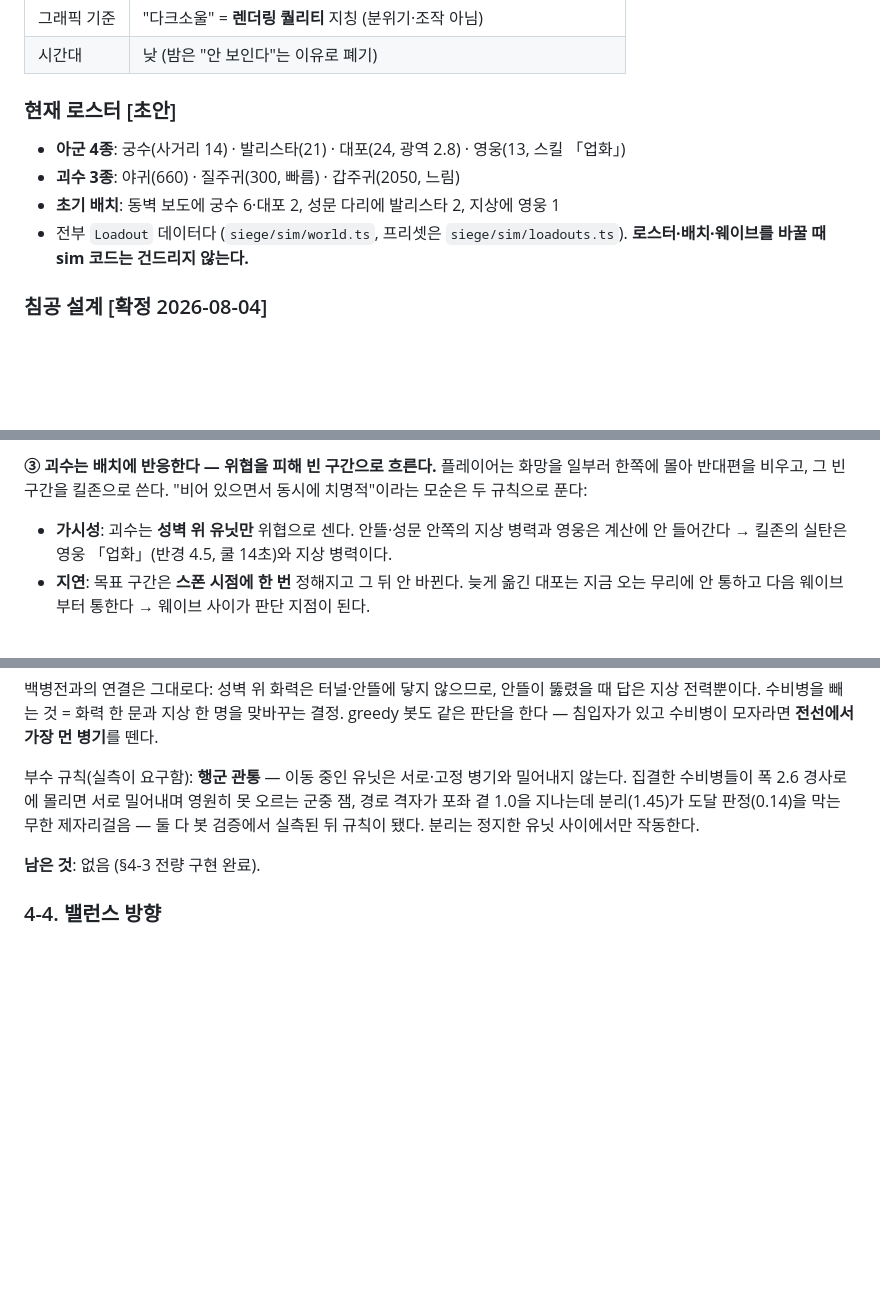
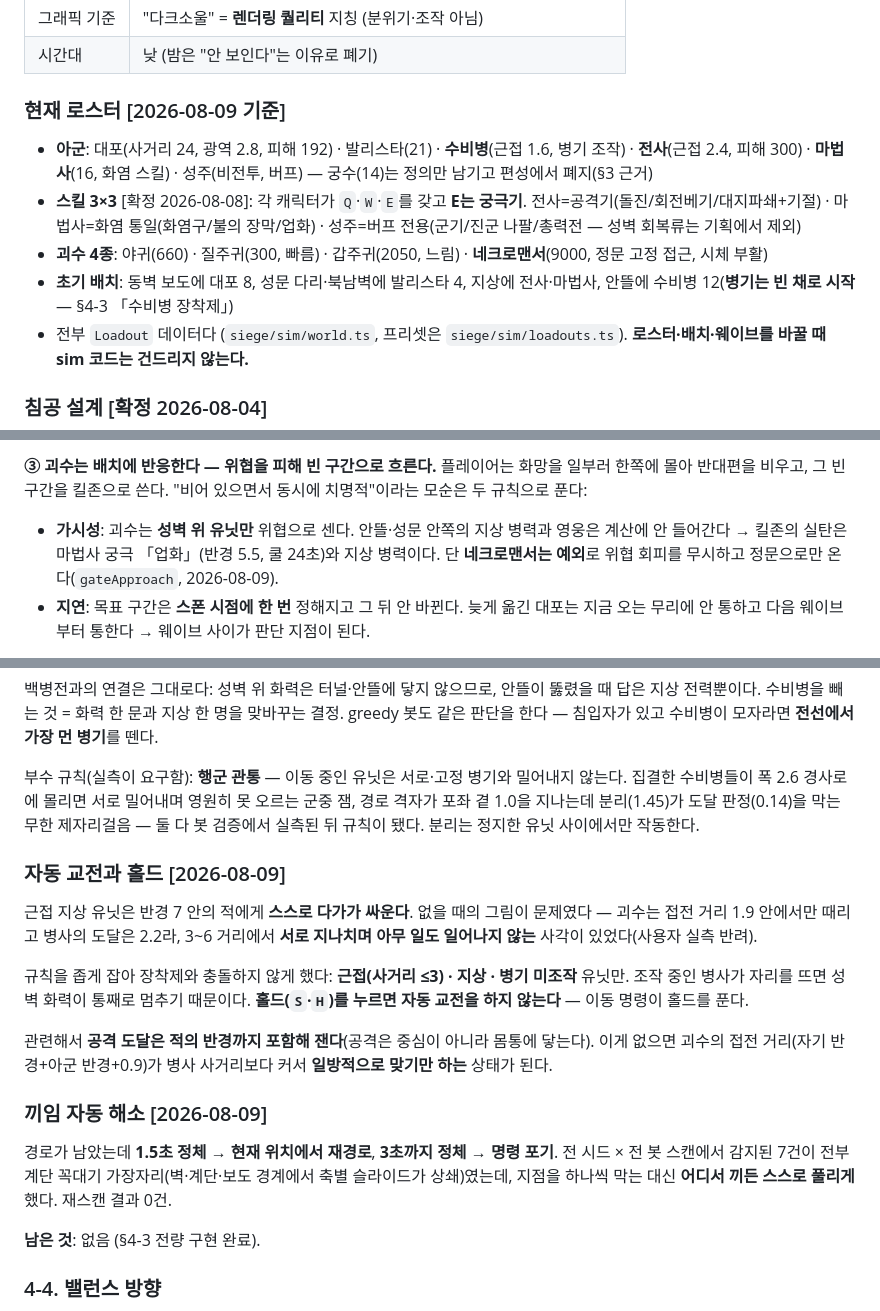
Before and after one commit to ry-eon/NAN2026-NHN-Game-X-AI-Hackathon, a Markdown page: docs/02-game-design.md, 3 parts joined by grey strips. Drawn GitHub-style; blank space fills up the shorter version.

Commit message:
docs: 게임 설계(02)에 8/9 변경분 반영 — 로스터·스킬 3x3·자동 교전·끼임 해소
- 로스터 갱신: 전사(근접 2.4/300)·마법사·성주 버프, 대포 192, 네크로맨서 9000·정문 고정.
  스킬 3x3(E=궁극) 요약 추가
- 가시성 규칙에 보스 예외(gateApproach) 명시
- 「자동 교전과 홀드」 신설: 괴수 접전 1.9 vs 병사 도달 2.2의 사각을 메운 규칙과
  장착제와 충돌하지 않게 좁힌 조건(근접·지상·미조작), 공격 도달에 적 반경 포함
- 「끼임 자동 해소」 신설: 1.5초 재경로 / 3초 포기. 지점을 막지 않고 규칙으로 해소

Co-Authored-By: Claude Fable 5 <noreply@anthropic.com>

```diff
--- a/docs/02-game-design.md
+++ b/docs/02-game-design.md
@@ -37,10 +37,17 @@
 | 그래픽 기준 | "다크소울" = **렌더링 퀄리티** 지칭 (분위기·조작 아님) |
 | 시간대 | 낮 (밤은 "안 보인다"는 이유로 폐기) |
 
-### 현재 로스터 [초안]
-- **아군 4종**: 궁수(사거리 14) · 발리스타(21) · 대포(24, 광역 2.8) · 영웅(13, 스킬 「업화」)
-- **괴수 3종**: 야귀(660) · 질주귀(300, 빠름) · 갑주귀(2050, 느림)
-- **초기 배치**: 동벽 보도에 궁수 6·대포 2, 성문 다리에 발리스타 2, 지상에 영웅 1
+### 현재 로스터 [2026-08-09 기준]
+- **아군**: 대포(사거리 24, 광역 2.8, 피해 192) · 발리스타(21) · **수비병**(근접 1.6, 병기 조작) ·
+  **전사**(근접 2.4, 피해 300) · **마법사**(16, 화염 스킬) · 성주(비전투, 버프)
+  — 궁수(14)는 정의만 남기고 편성에서 폐지(§3 근거)
+- **스킬 3×3** [확정 2026-08-08]: 각 캐릭터가 `Q`·`W`·`E`를 갖고 **E는 궁극기**.
+  전사=공격기(돌진/회전베기/대지파쇄+기절) · 마법사=화염 통일(화염구/불의 장막/업화) ·
+  성주=버프 전용(군기/진군 나팔/총력전 — 성벽 회복류는 기획에서 제외)
+- **괴수 4종**: 야귀(660) · 질주귀(300, 빠름) · 갑주귀(2050, 느림) ·
+  **네크로맨서**(9000, 정문 고정 접근, 시체 부활)
+- **초기 배치**: 동벽 보도에 대포 8, 성문 다리·북남벽에 발리스타 4, 지상에 전사·마법사,
+  안뜰에 수비병 12(**병기는 빈 채로 시작** — §4-3 「수비병 장착제」)
 - 전부 `Loadout` 데이터다 (`siege/sim/world.ts`, 프리셋은 `siege/sim/loadouts.ts`).
   **로스터·배치·웨이브를 바꿀 때 sim 코드는 건드리지 않는다.**
 
@@ -62,7 +69,8 @@
 "비어 있으면서 동시에 치명적"이라는 모순은 두 규칙으로 푼다:
 
 - **가시성**: 괴수는 **성벽 위 유닛만** 위협으로 센다. 안뜰·성문 안쪽의 지상 병력과 영웅은
-  계산에 안 들어간다 → 킬존의 실탄은 영웅 「업화」(반경 4.5, 쿨 14초)와 지상 병력이다.
+  계산에 안 들어간다 → 킬존의 실탄은 마법사 궁극 「업화」(반경 5.5, 쿨 24초)와 지상 병력이다.
+  단 **네크로맨서는 예외**로 위협 회피를 무시하고 정문으로만 온다(`gateApproach`, 2026-08-09).
 - **지연**: 목표 구간은 **스폰 시점에 한 번** 정해지고 그 뒤 안 바뀐다. 늦게 옮긴 대포는
   지금 오는 무리에 안 통하고 다음 웨이브부터 통한다 → 웨이브 사이가 판단 지점이 된다.
 
@@ -260,6 +268,27 @@ greedy 봇도 같은 판단을 한다 — 침입자가 있고 수비병이 모
 경로 격자가 포좌 곁 1.0을 지나는데 분리(1.45)가 도달 판정(0.14)을 막는 무한 제자리걸음 —
 둘 다 봇 검증에서 실측된 뒤 규칙이 됐다. 분리는 정지한 유닛 사이에서만 작동한다.
 
+### 자동 교전과 홀드 [2026-08-09]
+
+근접 지상 유닛은 반경 7 안의 적에게 **스스로 다가가 싸운다**. 없을 때의 그림이 문제였다 —
+괴수는 접전 거리 1.9 안에서만 때리고 병사의 도달은 2.2라, 3~6 거리에서 **서로 지나치며
+아무 일도 일어나지 않는** 사각이 있었다(사용자 실측 반려).
+
+규칙을 좁게 잡아 장착제와 충돌하지 않게 했다: **근접(사거리 ≤3) · 지상 · 병기 미조작** 유닛만.
+조작 중인 병사가 자리를 뜨면 성벽 화력이 통째로 멈추기 때문이다.
+**홀드(`S`·`H`)를 누르면 자동 교전을 하지 않는다** — 이동 명령이 홀드를 푼다.
+
+관련해서 **공격 도달은 적의 반경까지 포함해 잰다**(공격은 중심이 아니라 몸통에 닿는다).
+이게 없으면 괴수의 접전 거리(자기 반경+아군 반경+0.9)가 병사 사거리보다 커서
+**일방적으로 맞기만 하는** 상태가 된다.
+
+### 끼임 자동 해소 [2026-08-09]
+
+경로가 남았는데 **1.5초 정체 → 현재 위치에서 재경로**, **3초까지 정체 → 명령 포기**.
+전 시드 × 전 봇 스캔에서 감지된 7건이 전부 계단 꼭대기 가장자리(벽·계단·보도 경계에서
+축별 슬라이드가 상쇄)였는데, 지점을 하나씩 막는 대신 **어디서 끼든 스스로 풀리게** 했다.
+재스캔 결과 0건.
+
 **남은 것**: 없음 (§4-3 전량 구현 완료).
 
 ### 4-4. 밸런스 방향
```
